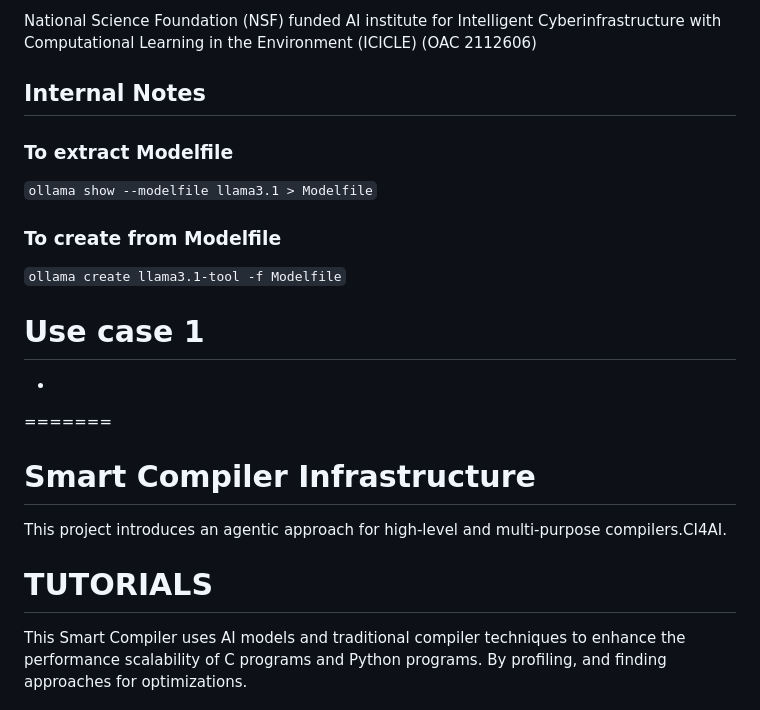
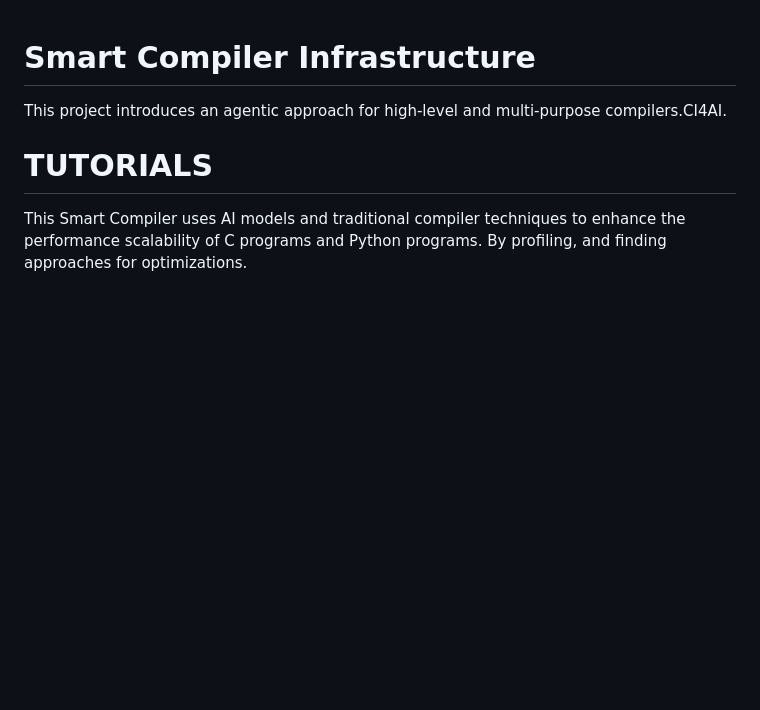
Before and after one commit to ICICLE-ai/SMART-COMPILER, a Markdown page: README.md, the part around one of its changes. Rendered like a GitHub page; blank space fills up the shorter version.

````diff
--- a/README.md
+++ b/README.md
@@ -145,24 +1,3 @@ its [Official Documentation](https://ollama.com)
-National Science Foundation (NSF) funded AI institute for Intelligent Cyberinfrastructure with Computational Learning in the Environment (ICICLE) (OAC 2112606)
-
-
-## Internal Notes
-
-### To extract Modelfile
-
-```ollama show --modelfile llama3.1 > Modelfile```
-
-### To create from Modelfile
-
-```ollama create llama3.1-tool -f Modelfile```
-
-
-# Use case 1
--
-
-
-
-
-=======
 # Smart Compiler Infrastructure
 
 This project introduces an agentic approach for high-level
````
Also changed, not shown: other parts of README.md (+0 -145 lines).
